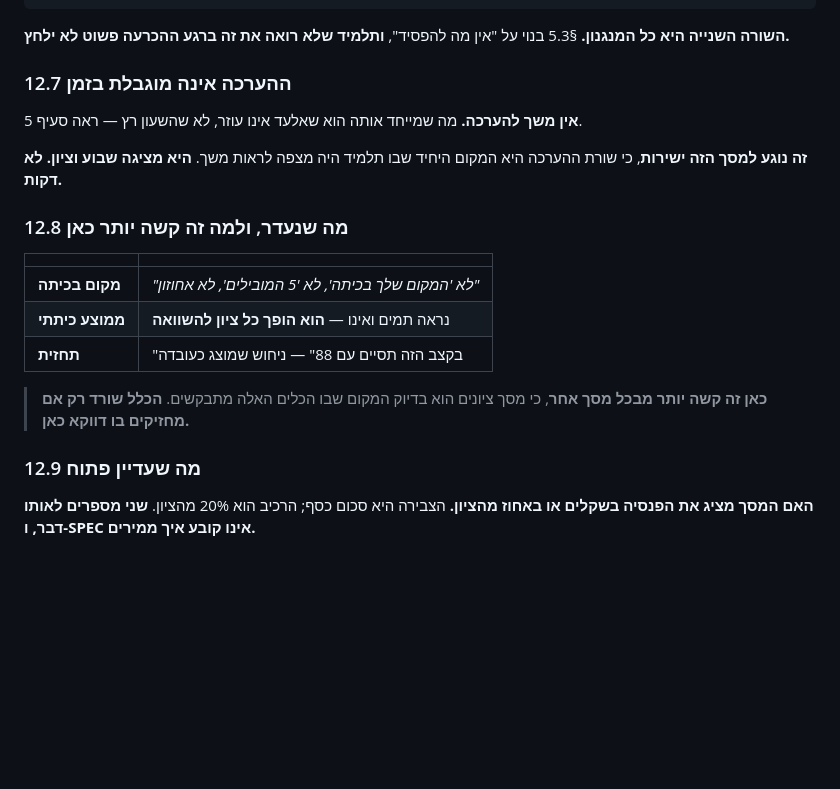
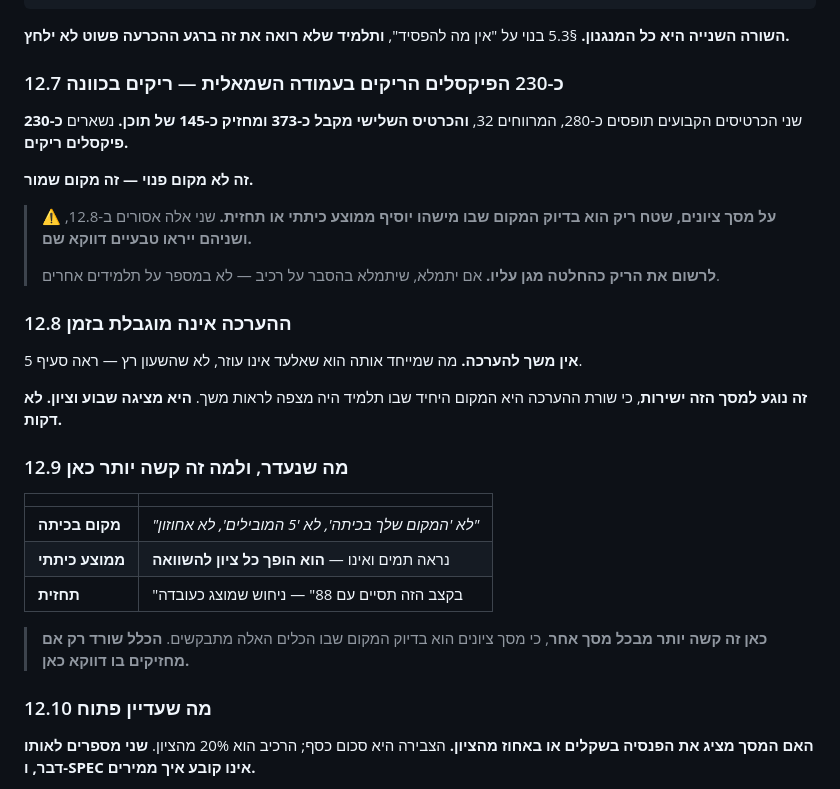
Before and after one commit to rondahan91-eng/fintech-academy, a Markdown page: design/layout.md, the part around the change. GitHub-like rendering; blank space fills up the shorter version.

```diff
--- a/design/layout.md
+++ b/design/layout.md
@@ -786,13 +786,23 @@ FinTech Academy │ שבוע 4 · מחשבון המשכורת │ D1 · מפתח
 
 **השורה השנייה היא כל המנגנון.** §5.3 בנוי על "אין מה להפסיד", **ותלמיד שלא רואה את זה ברגע ההכרעה פשוט לא ילחץ.**
 
-### 12.7 ההערכה אינה מוגבלת בזמן
+### 12.7 כ-230 הפיקסלים הריקים בעמודה השמאלית — ריקים בכוונה
+
+שני הכרטיסים הקבועים תופסים כ-280, המרווחים 32, **והכרטיס השלישי מקבל כ-373 ומחזיק כ-145 של תוכן.** נשארים **כ-230 פיקסלים ריקים.**
+
+**זה לא מקום פנוי — זה מקום שמור.**
+
+> ⚠️ **על מסך ציונים, שטח ריק הוא בדיוק המקום שבו מישהו יוסיף ממוצע כיתתי או תחזית.** שני אלה אסורים ב-12.8, **ושניהם ייראו טבעיים דווקא שם.**
+>
+> **לרשום את הריק כהחלטה מגן עליו.** אם יתמלא, שיתמלא בהסבר על רכיב — לא במספר על תלמידים אחרים.
+
+### 12.8 ההערכה אינה מוגבלת בזמן
 
 **אין משך להערכה.** מה שמייחד אותה הוא שאלעד אינו עוזר, לא שהשעון רץ — ראה סעיף 5.
 
 **זה נוגע למסך הזה ישירות**, כי שורת ההערכה היא המקום היחיד שבו תלמיד היה מצפה לראות משך. **היא מציגה שבוע וציון. לא דקות.**
 
-### 12.8 מה שנעדר, ולמה זה קשה יותר כאן
+### 12.9 מה שנעדר, ולמה זה קשה יותר כאן
 
 | | |
 |---|---|
@@ -802,7 +812,7 @@ FinTech Academy │ שבוע 4 · מחשבון המשכורת │ D1 · מפתח
 
 > **כאן זה קשה יותר מבכל מסך אחר**, כי מסך ציונים הוא בדיוק המקום שבו הכלים האלה מתבקשים. **הכלל שורד רק אם מחזיקים בו דווקא כאן.**
 
-### 12.9 מה שעדיין פתוח
+### 12.10 מה שעדיין פתוח
 
 **האם המסך מציג את הפנסיה בשקלים או באחוז מהציון.** הצבירה היא סכום כסף; הרכיב הוא 20% מהציון. **שני מספרים לאותו דבר, ו-SPEC אינו קובע איך ממירים.**
 
```
Also changed, not shown: design/grades-updates.md (+41 -0 lines).
